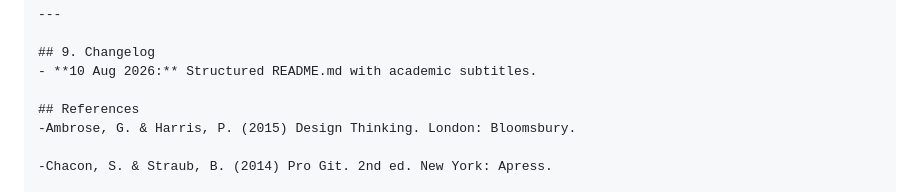
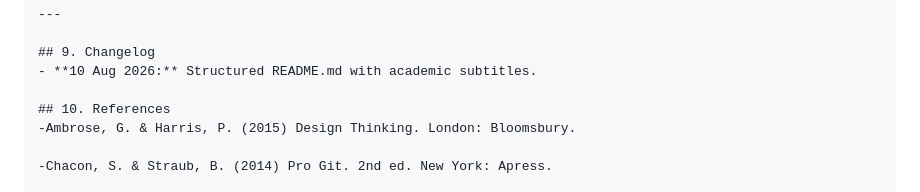
Before and after one commit to Britney-RR08/RoyalGlamBoutique, a Markdown page: README.md, the part around the change. GitHub-like rendering.

```diff
--- a/README.md
+++ b/README.md
@@ -121,7 +121,7 @@ Royal Glam Boutique (Homepage)
 ## 9. Changelog
 - **10 Aug 2026:** Structured README.md with academic subtitles.
 
-## References
+## 10. References
 -Ambrose, G. & Harris, P. (2015) Design Thinking. London: Bloomsbury.
 
 -Chacon, S. & Straub, B. (2014) Pro Git. 2nd ed. New York: Apress.
```
